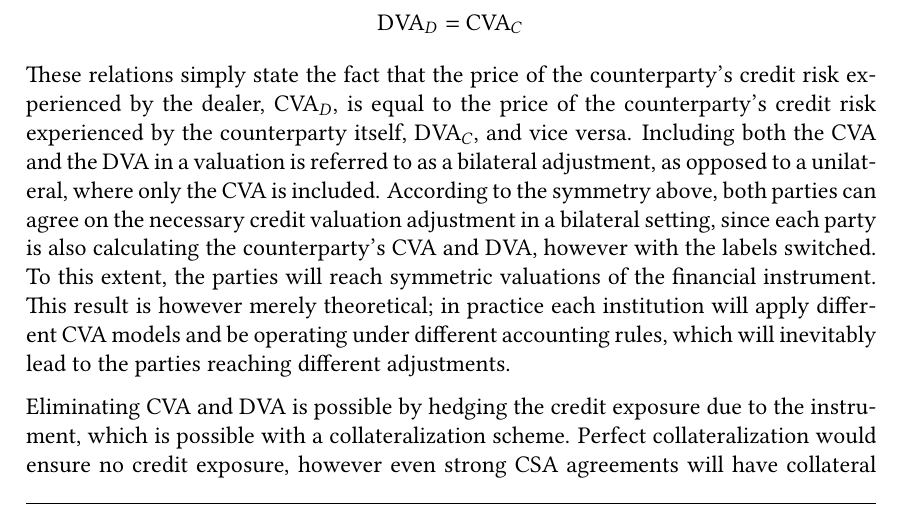
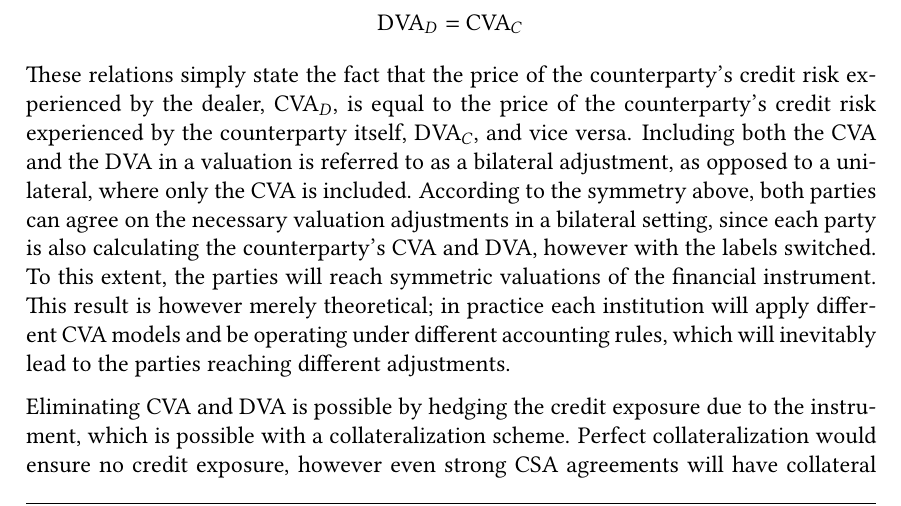
Before and after one commit to sebastianbaltser/master-thesis, a LaTeX thesis (thesis/main.tex, which reads thesis/content/body-matter/counterparty-credit-risk/value-adjustments/credit-value-adjustments.tex): part of page 14 of 77, cut so that both start at the same text. Compiled offline with pdfLaTeX.

Commit message:
Fix formulation

```diff
--- a/thesis/content/body-matter/counterparty-credit-risk/value-adjustments/credit-value-adjustments.tex
+++ b/thesis/content/body-matter/counterparty-credit-risk/value-adjustments/credit-value-adjustments.tex
@@ -69,7 +69,7 @@
         Including both the \CVA/ and the \DVA/ in a valuation is referred to as a bilateral adjustment,
         as opposed to a unilateral, where only the \CVA/ is included.
         According to the symmetry above,
-        both parties can agree on the necessary credit valuation adjustment in a bilateral setting,
+        both parties can agree on the necessary valuation adjustments in a bilateral setting,
         since each party is also calculating the counterparty's \CVA/ and \DVA/, however with the labels switched.
         To this extent, the parties will reach symmetric valuations of the financial instrument.
         This result is however merely theoretical;
```
